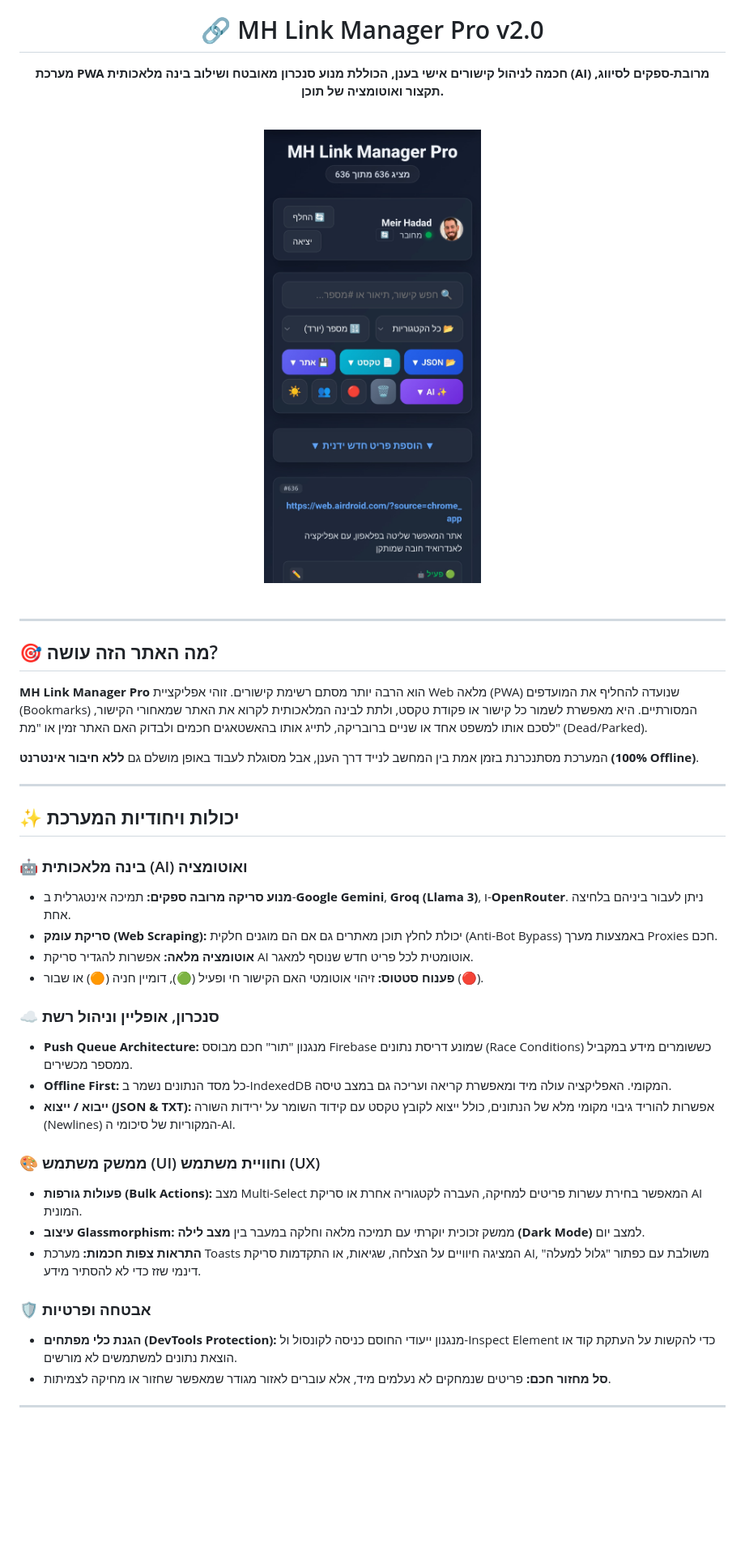
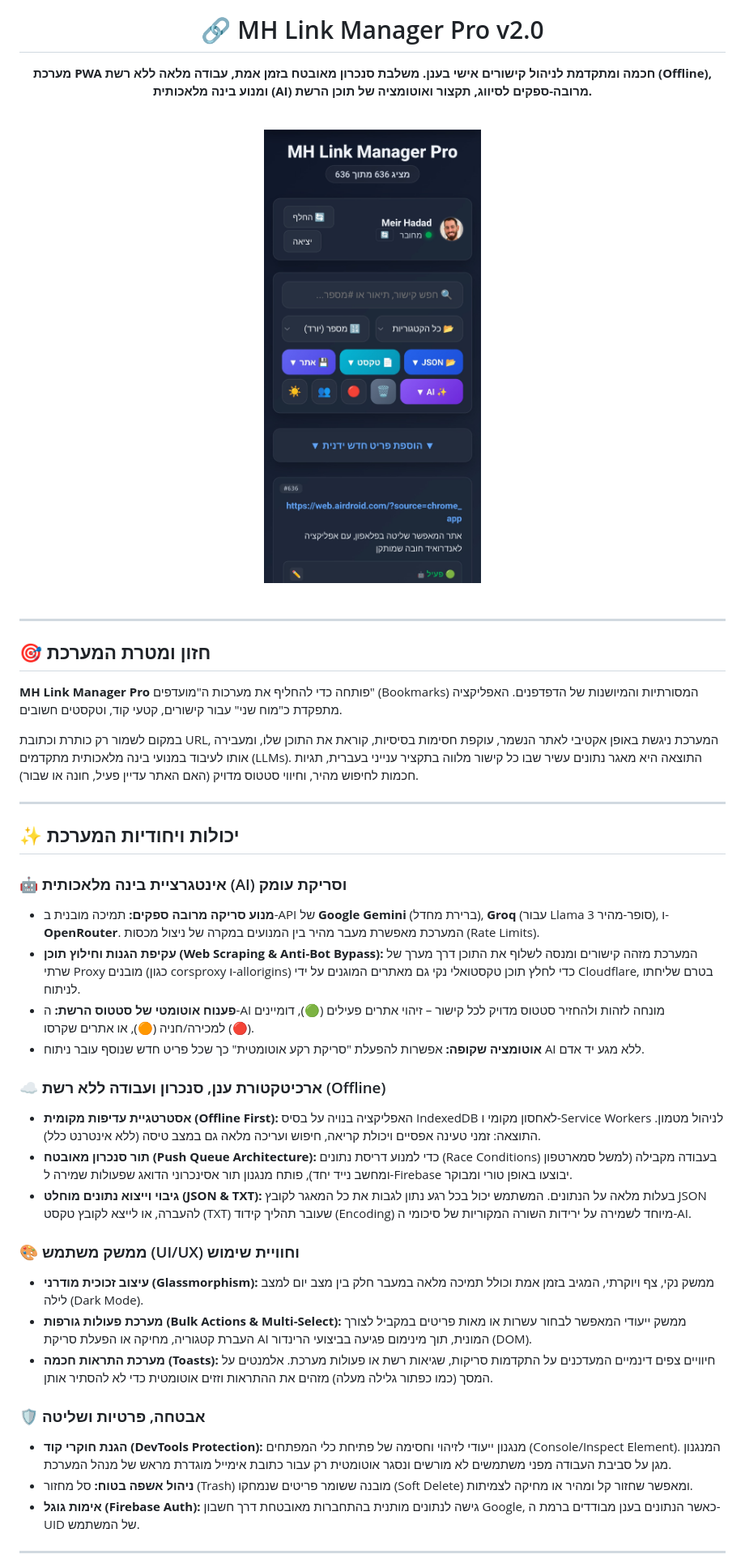
Before and after one commit to mhlmp/mhlmp.github.io, a Markdown page: README.md, the part around one of its changes. Shown at 81% size. Rendered like a GitHub page; blank space fills up the shorter version.

```diff
--- a/README.md
+++ b/README.md
@@ -3,6 +3,6 @@
 
   <h1>🔗 MH Link Manager Pro v2.0</h1>
 
-  <p><b>מערכת PWA חכמה לניהול קישורים אישי בענן, הכוללת מנוע סנכרון מאובטח ושילוב בינה מלאכותית (AI) מרובת-ספקים לסיווג, תקצור ואוטומציה של תוכן.</b></p>
+  <p><b>מערכת PWA חכמה ומתקדמת לניהול קישורים אישי בענן. משלבת סנכרון מאובטח בזמן אמת, עבודה מלאה ללא רשת (Offline), ומנוע בינה מלאכותית (AI) מרובה-ספקים לסיווג, תקצור ואוטומציה של תוכן הרשת.</b></p>
 
   <br>
@@ -12,35 +12,36 @@
 
 ---
 
-## 🎯 מה האתר הזה עושה?
+## 🎯 חזון ומטרת המערכת
 
-**MH Link Manager Pro** הוא הרבה יותר מסתם רשימת קישורים. זוהי אפליקציית Web מלאה (PWA) שנועדה להחליף את המועדפים (Bookmarks) המסורתיים. היא מאפשרת לשמור כל קישור או פקודת טקסט, ולתת לבינה המלאכותית לקרוא את האתר שמאחורי הקישור, לסכם אותו למשפט אחד או שניים ברובריקה, לתייג אותו בהאשטאגים חכמים ולבדוק האם האתר זמין או "מת" (Dead/Parked).
+**MH Link Manager Pro** פותחה כדי להחליף את מערכות ה"מועדפים" (Bookmarks) המסורתיות והמיושנות של הדפדפנים. האפליקציה מתפקדת כ"מוח שני" עבור קישורים, קטעי קוד, וטקסטים חשובים.
 
-המערכת מסתנכרנת בזמן אמת בין המחשב לנייד דרך הענן, אבל מסוגלת לעבוד באופן מושלם גם **ללא חיבור אינטרנט (100% Offline)**.
+במקום לשמור רק כותרת וכתובת URL, המערכת ניגשת באופן אקטיבי לאתר הנשמר, עוקפת חסימות בסיסיות, קוראת את התוכן שלו, ומעבירה אותו לעיבוד במנועי בינה מלאכותית מתקדמים (LLMs). התוצאה היא מאגר נתונים עשיר שבו כל קישור מלווה בתקציר ענייני בעברית, תגיות חכמות לחיפוש מהיר, וחיווי סטטוס מדויק (האם האתר עדיין פעיל, חונה או שבור).
 
 ---
 
 ## ✨ יכולות ויחודיות המערכת
 
-### 🤖 בינה מלאכותית (AI) ואוטומציה
-- **מנוע סריקה מרובה ספקים:** תמיכה אינטגרלית ב-**Google Gemini**, **Groq (Llama 3)**, ו-**OpenRouter**. ניתן לעבור ביניהם בלחיצה אחת.
-- **סריקת עומק (Web Scraping):** יכולת לחלץ תוכן מאתרים גם אם הם מוגנים חלקית (Anti-Bot Bypass) באמצעות מערך Proxies חכם.
-- **אוטומציה מלאה:** אפשרות להגדיר סריקת AI אוטומטית לכל פריט חדש שנוסף למאגר.
-- **פענוח סטטוס:** זיהוי אוטומטי האם הקישור חי ופעיל (🟢), דומיין חניה (🟠) או שבור (🔴).
+### 🤖 אינטגרציית בינה מלאכותית (AI) וסריקת עומק
+* **מנוע סריקה מרובה ספקים:** תמיכה מובנית ב-API של **Google Gemini** (ברירת מחדל), **Groq** (עבור Llama 3 סופר-מהיר), ו-**OpenRouter**. המערכת מאפשרת מעבר מהיר בין המנועים במקרה של ניצול מכסות (Rate Limits).
+* **עקיפת הגנות וחילוץ תוכן (Web Scraping & Anti-Bot Bypass):** המערכת מזהה קישורים ומנסה לשלוף את התוכן דרך מערך של שרתי Proxy מובנים (כגון corsproxy ו-allorigins) כדי לחלץ תוכן טקסטואלי נקי גם מאתרים המוגנים על ידי Cloudflare, בטרם שליחתו לניתוח.
+* **פענוח אוטומטי של סטטוס הרשת:** ה-AI מונחה לזהות ולהחזיר סטטוס מדויק לכל קישור – זיהוי אתרים פעילים (🟢), דומיינים למכירה/חניה (🟠), או אתרים שקרסו (🔴).
+* **אוטומציה שקופה:** אפשרות להפעלת "סריקת רקע אוטומטית" כך שכל פריט חדש שנוסף עובר ניתוח AI ללא מגע יד אדם.
 
-### ☁️ סנכרון, אופליין וניהול רשת
-- **Push Queue Architecture:** מנגנון "תור" חכם מבוסס Firebase שמונע דריסת נתונים (Race Conditions) כששומרים מידע במקביל ממספר מכשירים.
-- **Offline First:** כל מסד הנתונים נשמר ב-IndexedDB המקומי. האפליקציה עולה מיד ומאפשרת קריאה ועריכה גם במצב טיסה.
-- **ייבוא / ייצוא (JSON & TXT):** אפשרות להוריד גיבוי מקומי מלא של הנתונים, כולל ייצוא לקובץ טקסט עם קידוד השומר על ירידות השורה (Newlines) המקוריות של סיכומי ה-AI.
+### ☁️ ארכיטקטורת ענן, סנכרון ועבודה ללא רשת (Offline)
+* **אסטרטגיית עדיפות מקומית (Offline First):** האפליקציה בנויה על בסיס IndexedDB לאחסון מקומי ו-Service Workers לניהול מטמון. התוצאה: זמני טעינה אפסיים ויכולת קריאה, חיפוש ועריכה מלאה גם במצב טיסה (ללא אינטרנט כלל).
+* **תור סנכרון מאובטח (Push Queue Architecture):** כדי למנוע דריסת נתונים (Race Conditions) בעבודה מקבילה (למשל סמארטפון ומחשב נייד יחד), פותח מנגנון תור אסינכרוני הדואג שפעולות שמירה ל-Firebase יבוצעו באופן טורי ומבוקר.
+* **גיבוי וייצוא נתונים מוחלט (JSON & TXT):** בעלות מלאה על הנתונים. המשתמש יכול בכל רגע נתון לגבות את כל המאגר לקובץ JSON להעברה, או לייצא לקובץ טקסט (TXT) שעובר תהליך קידוד (Encoding) מיוחד לשמירה על ירידות השורה המקוריות של סיכומי ה-AI.
 
-### 🎨 ממשק משתמש (UI) וחוויית משתמש (UX)
-- **פעולות גורפות (Bulk Actions):** מצב Multi-Select המאפשר בחירת עשרות פריטים למחיקה, העברה לקטגוריה אחרת או סריקת AI המונית.
-- **עיצוב Glassmorphism:** ממשק זכוכית יוקרתי עם תמיכה מלאה וחלקה במעבר בין **מצב לילה (Dark Mode)** למצב יום.
-- **התראות צפות חכמות:** מערכת Toasts המציגה חיוויים על הצלחה, שגיאות, או התקדמות סריקת AI, משולבת עם כפתור "גלול למעלה" דינמי שזז כדי לא להסתיר מידע.
+### 🎨 ממשק משתמש (UI/UX) וחוויית שימוש
+* **עיצוב זכוכית מודרני (Glassmorphism):** ממשק נקי, צף ויוקרתי, המגיב בזמן אמת וכולל תמיכה מלאה במעבר חלק בין מצב יום למצב לילה (Dark Mode).
+* **מערכת פעולות גורפות (Bulk Actions & Multi-Select):** ממשק ייעודי המאפשר לבחור עשרות או מאות פריטים במקביל לצורך העברת קטגוריה, מחיקה או הפעלת סריקת AI המונית, תוך מינימום פגיעה בביצועי הרינדור (DOM).
+* **מערכת התראות חכמה (Toasts):** חיוויים צפים דינמיים המעדכנים על התקדמות סריקות, שגיאות רשת או פעולות מערכת. אלמנטים על המסך (כמו כפתור גלילה מעלה) מזהים את ההתראות וזזים אוטומטית כדי לא להסתיר אותן.
 
-### 🛡️ אבטחה ופרטיות
-- **הגנת כלי מפתחים (DevTools Protection):** מנגנון ייעודי החוסם כניסה לקונסול ול-Inspect Element כדי להקשות על העתקת קוד או הוצאת נתונים למשתמשים לא מורשים.
-- **סל מחזור חכם:** פריטים שנמחקים לא נעלמים מיד, אלא עוברים לאזור מגודר שמאפשר שחזור או מחיקה לצמיתות.
+### 🛡️ אבטחה, פרטיות ושליטה
+* **הגנת חוקרי קוד (DevTools Protection):** מנגנון ייעודי לזיהוי וחסימה של פתיחת כלי המפתחים (Console/Inspect Element). המנגנון מגן על סביבת העבודה מפני משתמשים לא מורשים ונסגר אוטומטית רק עבור כתובת אימייל מוגדרת מראש של מנהל המערכת.
+* **ניהול אשפה בטוח:** סל מחזור (Trash) מובנה ששומר פריטים שנמחקו (Soft Delete) ומאפשר שחזור קל ומהיר או מחיקה לצמיתות.
+* **אימות גוגל (Firebase Auth):** גישה לנתונים מותנית בהתחברות מאובטחת דרך חשבון Google, כאשר הנתונים בענן מבודדים ברמת ה-UID של המשתמש.
 
 ---
 
```
Also changed, not shown: other parts of README.md (+46 -15 lines).
